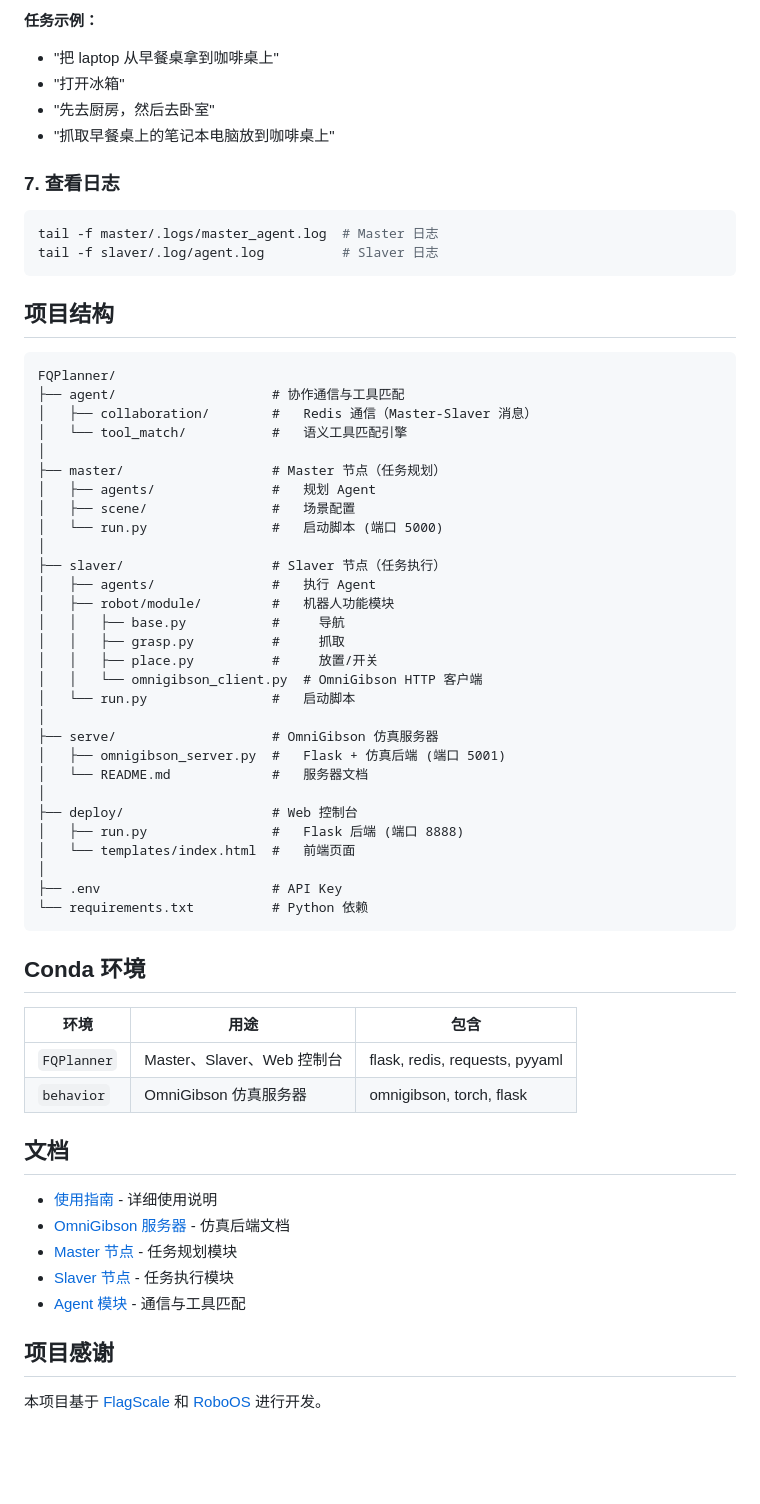
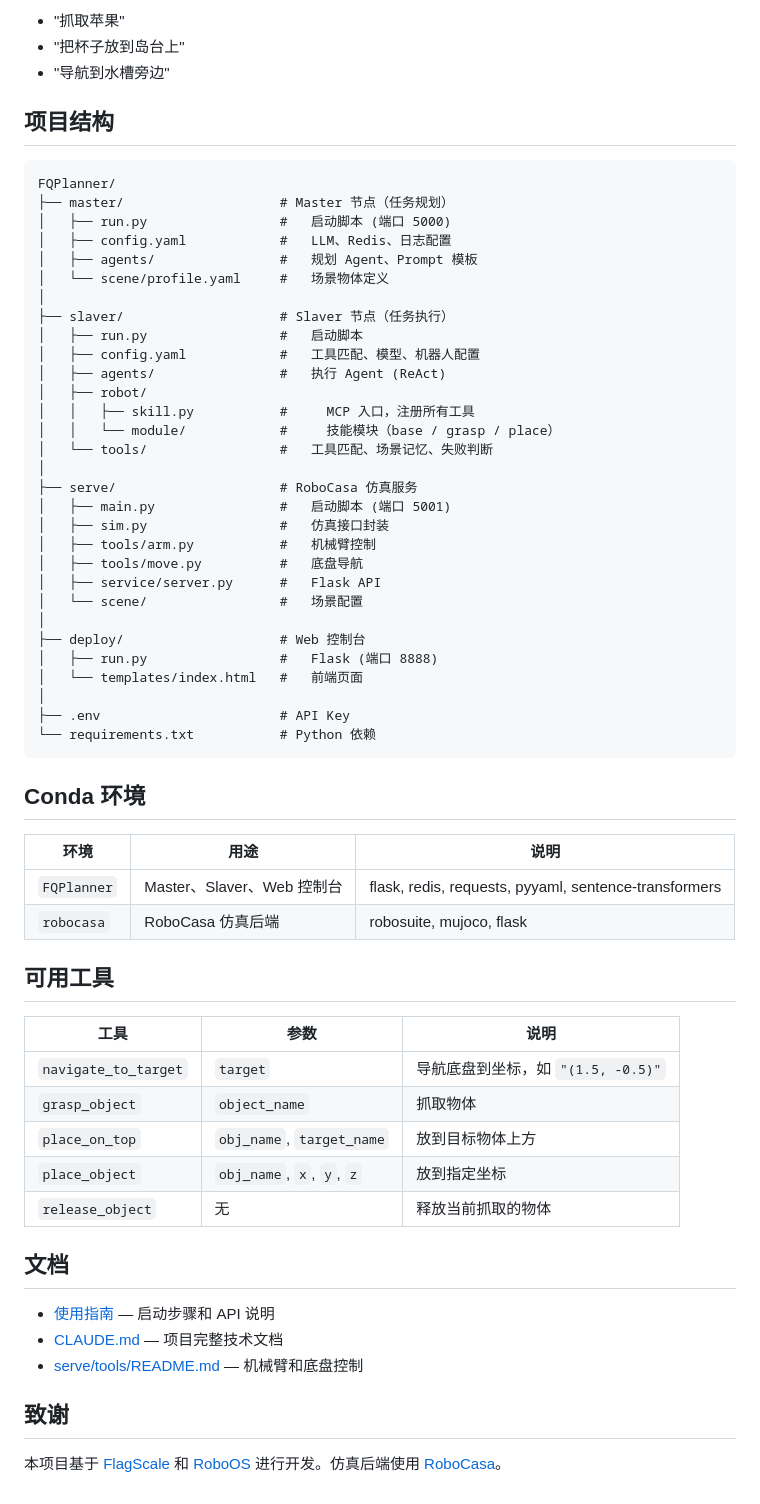
Before and after one commit to Chemauto/FQPlanner, a Markdown page: README.md, the part around one of its changes. Rendered like a GitHub page; blank space fills up the shorter version.

````diff
--- a/README.md
+++ b/README.md
@@ -83,66 +72,66 @@ python deploy/run.py
 
-**任务示例：**
-- "把 laptop 从早餐桌拿到咖啡桌上"
-- "打开冰箱"
-- "先去厨房，然后去卧室"
-- "抓取早餐桌上的笔记本电脑放到咖啡桌上"
-
-### 7. 查看日志
-
-```bash
-tail -f master/.logs/master_agent.log  # Master 日志
-tail -f slaver/.log/agent.log          # Slaver 日志
-```
+- "抓取苹果"
+- "把杯子放到岛台上"
+- "导航到水槽旁边"
 
 ## 项目结构
 
 ```
 FQPlanner/
-├── agent/                    # 协作通信与工具匹配
-│   ├── collaboration/        #   Redis 通信（Master-Slaver 消息）
-│   └── tool_match/           #   语义工具匹配引擎
+├── master/                    # Master 节点（任务规划）
+│   ├── run.py                 #   启动脚本 (端口 5000)
+│   ├── config.yaml            #   LLM、Redis、日志配置
+│   ├── agents/                #   规划 Agent、Prompt 模板
+│   └── scene/profile.yaml     #   场景物体定义
 │
-├── master/                   # Master 节点（任务规划）
-│   ├── agents/               #   规划 Agent
-│   ├── scene/                #   场景配置
-│   └── run.py                #   启动脚本 (端口 5000)
+├── slaver/                    # Slaver 节点（任务执行）
+│   ├── run.py                 #   启动脚本
+│   ├── config.yaml            #   工具匹配、模型、机器人配置
+│   ├── agents/                #   执行 Agent (ReAct)
+│   ├── robot/
+│   │   ├── skill.py           #     MCP 入口，注册所有工具
+│   │   └── module/            #     技能模块（base / grasp / place）
+│   └── tools/                 #   工具匹配、场景记忆、失败判断
 │
-├── slaver/                   # Slaver 节点（任务执行）
-│   ├── agents/               #   执行 Agent
-│   ├── robot/module/         #   机器人功能模块
-│   │   ├── base.py           #     导航
-│   │   ├── grasp.py          #     抓取
-│   │   ├── place.py          #     放置/开关
-│   │   └── omnigibson_client.py  # OmniGibson HTTP 客户端
-│   └── run.py                #   启动脚本
+├── serve/                     # RoboCasa 仿真服务
+│   ├── main.py                #   启动脚本 (端口 5001)
+│   ├── sim.py                 #   仿真接口封装
+│   ├── tools/arm.py           #   机械臂控制
+│   ├── tools/move.py          #   底盘导航
+│   ├── service/server.py      #   Flask API
+│   └── scene/                 #   场景配置
 │
-├── serve/                    # OmniGibson 仿真服务器
-│   ├── omnigibson_server.py  #   Flask + 仿真后端 (端口 5001)
-│   └── README.md             #   服务器文档
+├── deploy/                    # Web 控制台
+│   ├── run.py                 #   Flask (端口 8888)
+│   └── templates/index.html   #   前端页面
 │
-├── deploy/                   # Web 控制台
-│   ├── run.py                #   Flask 后端 (端口 8888)
-│   └── templates/index.html  #   前端页面
-│
-├── .env                      # API Key
-└── requirements.txt          # Python 依赖
+├── .env                       # API Key
+└── requirements.txt           # Python 依赖
 ```
 
 ## Conda 环境
 
-| 环境 | 用途 | 包含 |
+| 环境 | 用途 | 说明 |
 |------|------|------|
-| `FQPlanner` | Master、Slaver、Web 控制台 | flask, redis, requests, pyyaml |
-| `behavior` | OmniGibson 仿真服务器 | omnigibson, torch, flask |
+| `FQPlanner` | Master、Slaver、Web 控制台 | flask, redis, requests, pyyaml, sentence-transformers |
+| `robocasa` | RoboCasa 仿真后端 | robosuite, mujoco, flask |
+
+## 可用工具
+
+| 工具 | 参数 | 说明 |
+|------|------|------|
+| `navigate_to_target` | `target` | 导航底盘到坐标，如 `"(1.5, -0.5)"` |
+| `grasp_object` | `object_name` | 抓取物体 |
+| `place_on_top` | `obj_name`, `target_name` | 放到目标物体上方 |
+| `place_object` | `obj_name`, `x`, `y`, `z` | 放到指定坐标 |
+| `release_object` | 无 | 释放当前抓取的物体 |
 
 ## 文档
 
-- [使用指南](usage.md) - 详细使用说明
-- [OmniGibson 服务器](serve/README.md) - 仿真后端文档
-- [Master 节点](master/README.md) - 任务规划模块
-- [Slaver 节点](slaver/README.md) - 任务执行模块
-- [Agent 模块](agent/README.md) - 通信与工具匹配
+- [使用指南](usage.md) — 启动步骤和 API 说明
+- [CLAUDE.md](CLAUDE.md) — 项目完整技术文档
+- [serve/tools/README.md](serve/tools/README.md) — 机械臂和底盘控制
 
-## 项目感谢
+## 致谢
 
-本项目基于 [FlagScale](https://github.com/flagos-ai/FlagScale) 和 [RoboOS](https://github.com/FlagOpen/RoboOS) 进行开发。
+本项目基于 [FlagScale](https://github.com/flagos-ai/FlagScale) 和 [RoboOS](https://github.com/FlagOpen/RoboOS) 进行开发。仿真后端使用 [RoboCasa](https://github.com/ARISE-Initiative/robocasa)。
````
Also changed, not shown: other parts of README.md (+26 -37 lines), CLAUDE.md (added, +143 -0 lines).
